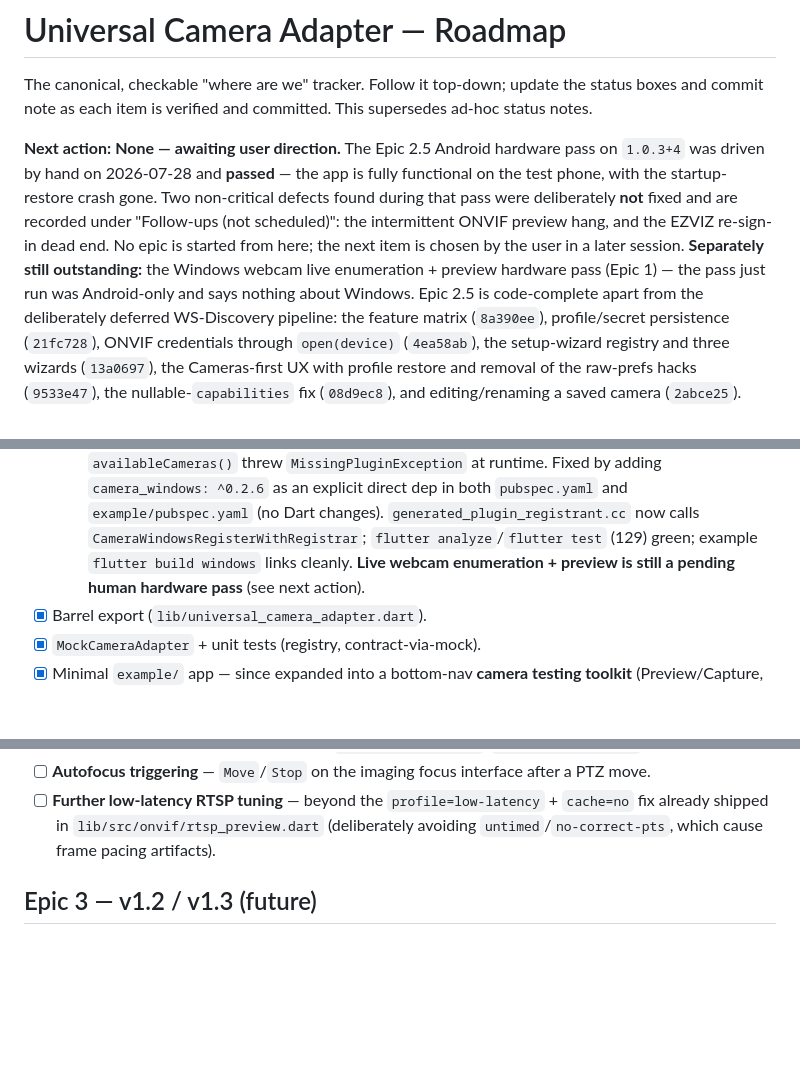
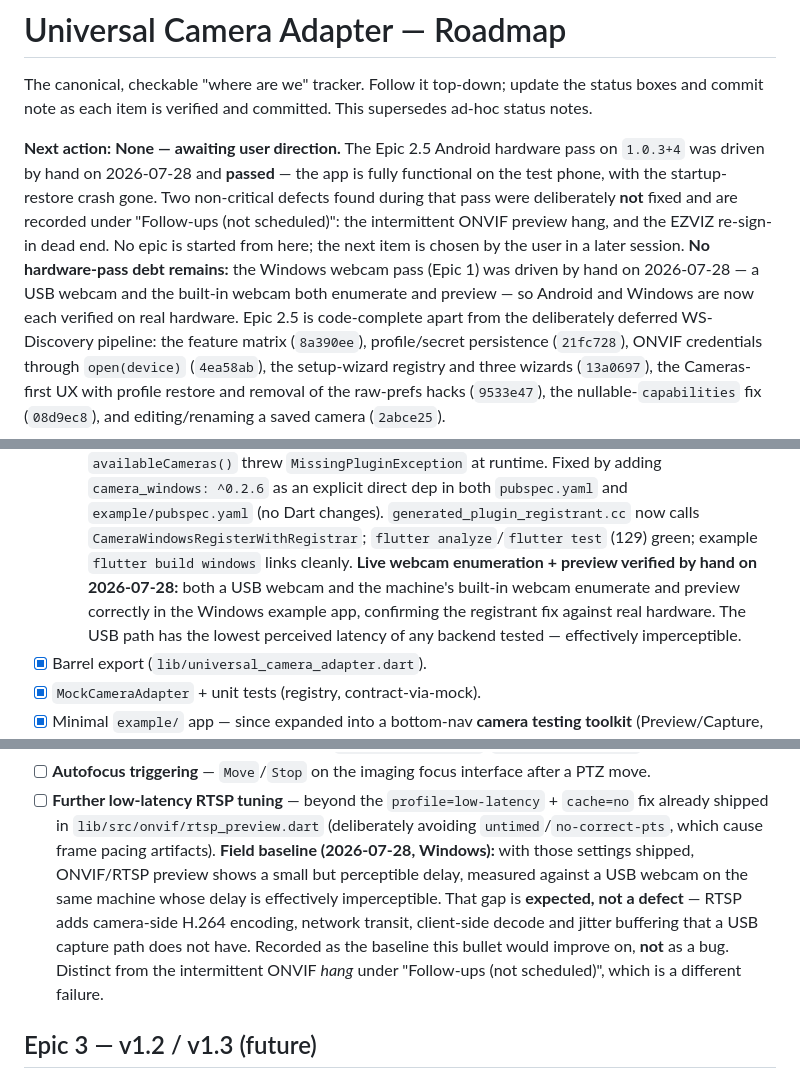
Before and after one commit to momomozakiki/universal_camera_adapter, a Markdown page: docs/plan/ROADMAP.md, 3 parts joined by grey strips. Drawn GitHub-style; blank space fills up the shorter version.

```diff
--- a/docs/plan/ROADMAP.md
+++ b/docs/plan/ROADMAP.md
@@ -8,9 +8,9 @@ commit note as each item is verified and committed. This supersedes ad-hoc statu
 test phone, with the startup-restore crash gone. Two non-critical defects found during that pass
 were deliberately **not** fixed and are recorded under "Follow-ups (not scheduled)": the
 intermittent ONVIF preview hang, and the EZVIZ re-sign-in dead end. No epic is started from
-here; the next item is chosen by the user in a later session. **Separately still outstanding:**
-the Windows webcam live enumeration + preview hardware pass (Epic 1) — the pass just run was
-Android-only and says nothing about Windows.
+here; the next item is chosen by the user in a later session. **No hardware-pass debt remains:** the
+Windows webcam pass (Epic 1) was driven by hand on 2026-07-28 — a USB webcam and the built-in webcam
+both enumerate and preview — so Android and Windows are now each verified on real hardware.
 Epic 2.5 is code-complete apart from the deliberately deferred WS-Discovery pipeline: the feature
 matrix (`8a390ee`), profile/secret persistence (`21fc728`), ONVIF credentials through
 `open(device)` (`4ea58ab`), the setup-wizard registry and three wizards (`13a0697`), the
@@ -150,8 +150,10 @@ separate, later plan.
     `camera_windows: ^0.2.6` as an explicit direct dep in both `pubspec.yaml` and
     `example/pubspec.yaml` (no Dart changes). `generated_plugin_registrant.cc` now calls
     `CameraWindowsRegisterWithRegistrar`; `flutter analyze`/`flutter test` (129) green; example
-    `flutter build windows` links cleanly. **Live webcam enumeration + preview is still a pending
-    human hardware pass** (see next action).
+    `flutter build windows` links cleanly. **Live webcam enumeration + preview verified by hand on
+    2026-07-28:** both a USB webcam and the machine's built-in webcam enumerate and preview correctly
+    in the Windows example app, confirming the registrant fix against real hardware. The USB path has
+    the lowest perceived latency of any backend tested — effectively imperceptible.
 - [x] Barrel export (`lib/universal_camera_adapter.dart`).
 - [x] `MockCameraAdapter` + unit tests (registry, contract-via-mock).
 - [x] Minimal `example/` app — since expanded into a bottom-nav **camera testing toolkit**
@@ -401,6 +403,12 @@ they are recorded now rather than rediscovered later.
 - [ ] **Further low-latency RTSP tuning** — beyond the `profile=low-latency` + `cache=no` fix already
       shipped in `lib/src/onvif/rtsp_preview.dart` (deliberately avoiding `untimed`/`no-correct-pts`,
       which cause frame pacing artifacts).
+      **Field baseline (2026-07-28, Windows):** with those settings shipped, ONVIF/RTSP preview shows
+      a small but perceptible delay, measured against a USB webcam on the same machine whose delay is
+      effectively imperceptible. That gap is **expected, not a defect** — RTSP adds camera-side H.264
+      encoding, network transit, client-side decode and jitter buffering that a USB capture path does
+      not have. Recorded as the baseline this bullet would improve on, **not** as a bug. Distinct from
+      the intermittent ONVIF *hang* under "Follow-ups (not scheduled)", which is a different failure.
 
 ## Epic 3 — v1.2 / v1.3 (future)
 
```
Also changed, not shown: history/2026-W31.md (+32 -0 lines).
